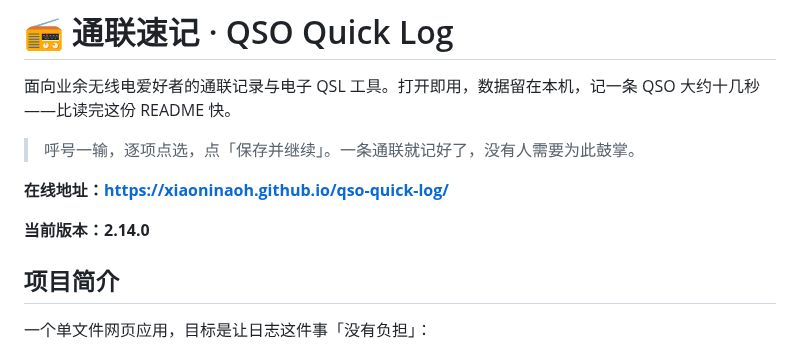
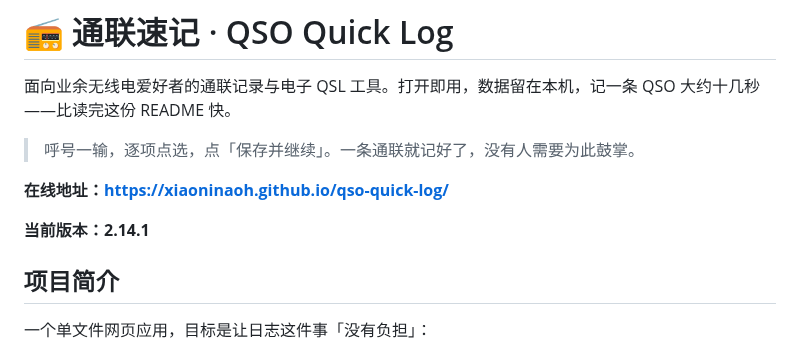
Before and after one commit to XiaoniNaoh/qso-quick-log, a Markdown page: README.md, the part around the change. GitHub-like rendering.

```diff
--- a/README.md
+++ b/README.md
@@ -6,7 +6,7 @@
 
 **在线地址：https://xiaoninaoh.github.io/qso-quick-log/**
 
-**当前版本：2.14.0**
+**当前版本：2.14.1**
 
 ## 项目简介
 
```
